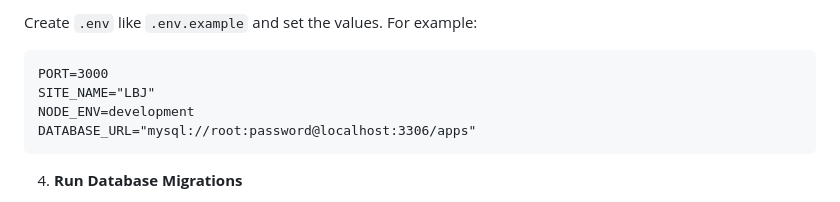
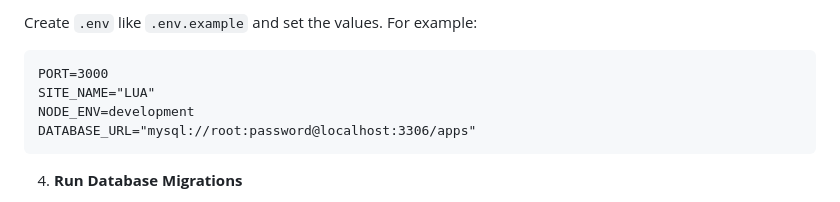
Before and after one commit to nghuuquyen/CSB25022-2024-GROUP11, a Markdown page: README.md, the part around the change. Rendered like a GitHub page.

````diff
--- a/README.md
+++ b/README.md
@@ -72,7 +72,7 @@ npm install
 Create `.env` like `.env.example` and set the values. For example:
 ```
 PORT=3000
-SITE_NAME="LBJ"
+SITE_NAME="LUA"
 NODE_ENV=development
 DATABASE_URL="mysql://root:password@localhost:3306/apps"
 ```
````
